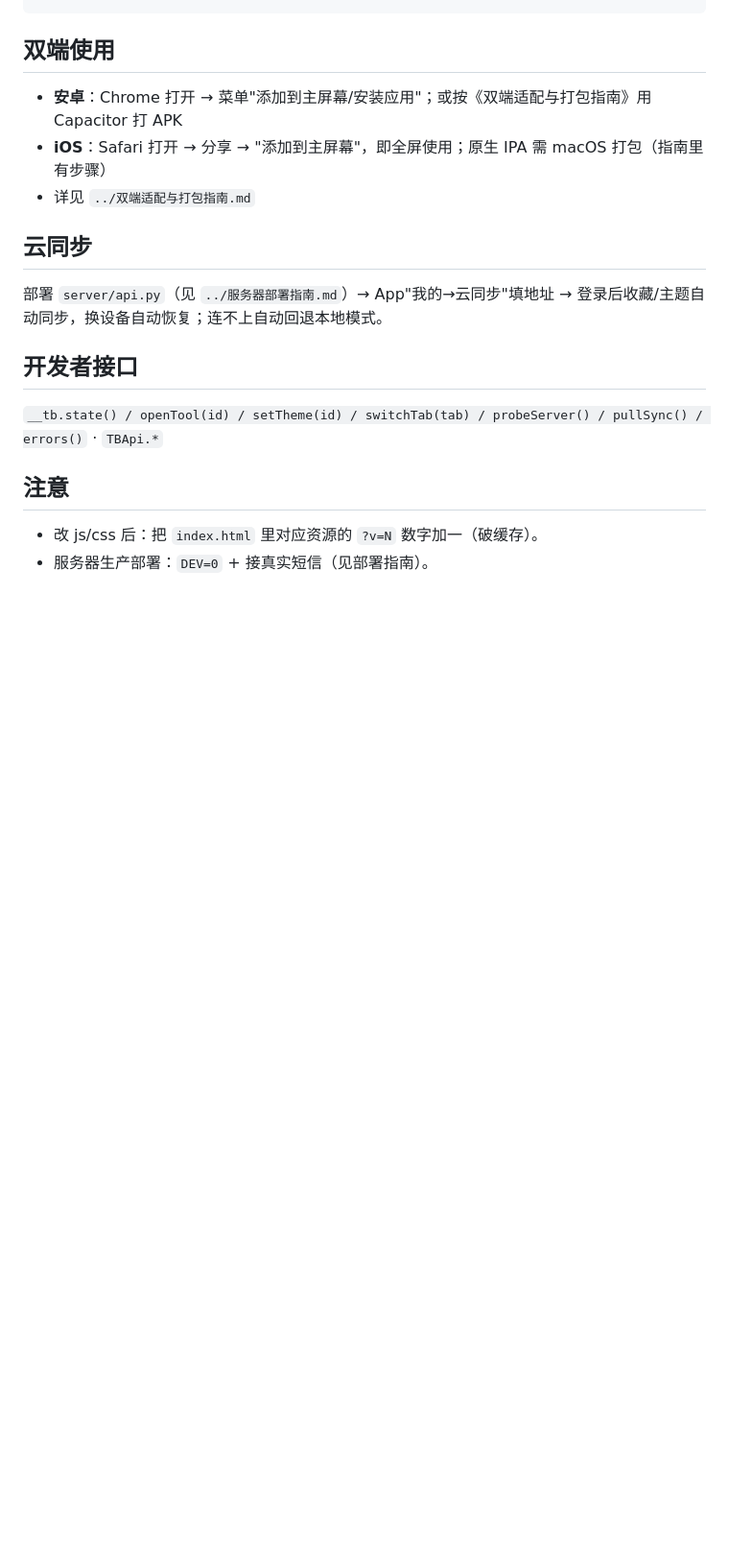
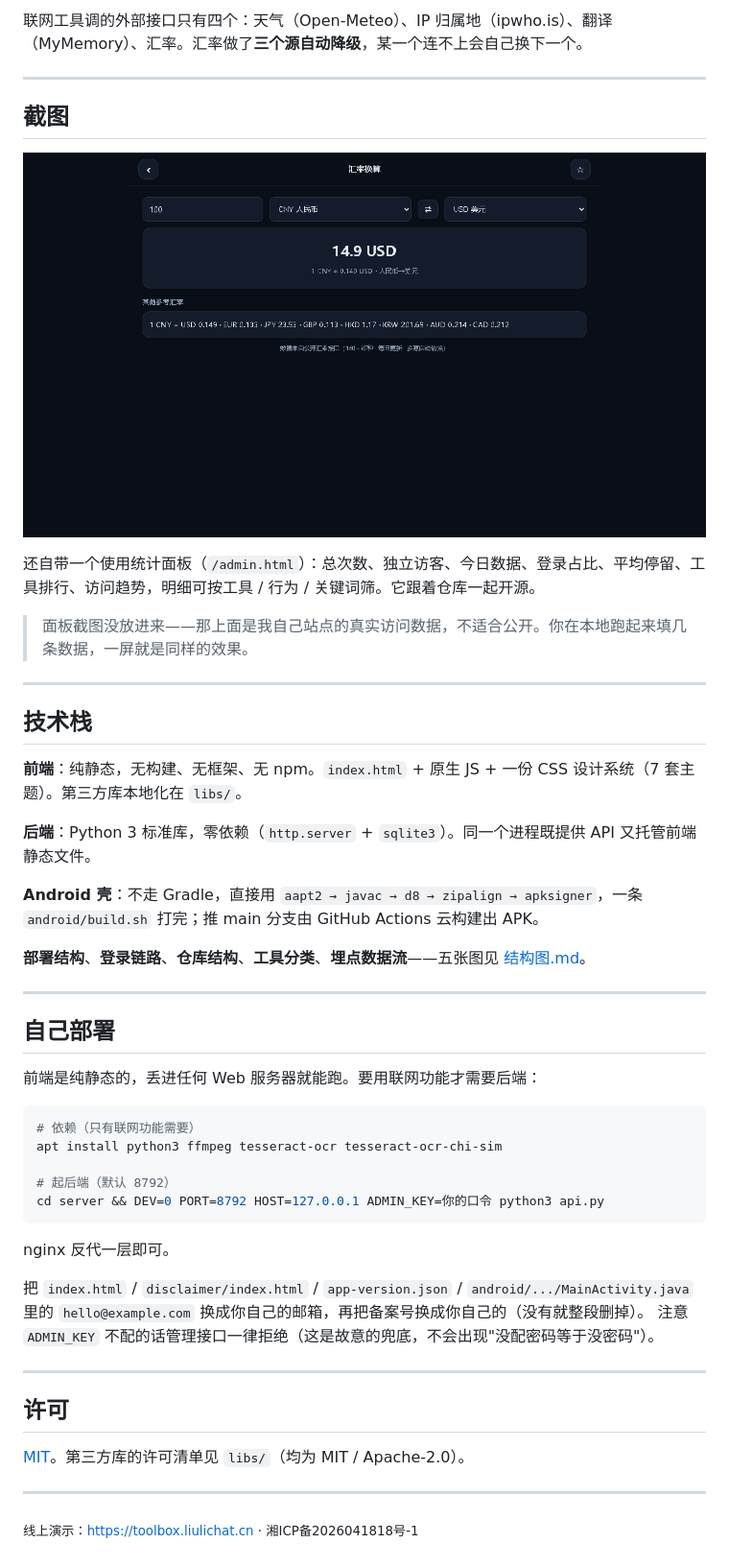
Before and after one commit to 1810960244/liuli-toolbox, a Markdown page: README.md, the part around one of its changes. Shown at 96% size. GitHub-like rendering; pictures changed too: screenshots/02-fx.png (added); blank space fills up the shorter version.

````diff
--- a/README.md
+++ b/README.md
@@ -50,16 +55,52 @@ tools/make_icons.py                           图标生成脚本
+联网工具调的外部接口只有四个：天气（Open-Meteo）、IP 归属地（ipwho.is）、翻译（MyMemory）、汇率。汇率做了**三个源自动降级**，某一个连不上会自己换下一个。
+
+---
+
+## 截图
+
+![汇率换算](screenshots/02-fx.png)
+
+还自带一个使用统计面板（`/admin.html`）：总次数、独立访客、今日数据、登录占比、平均停留、工具排行、访问趋势，明细可按工具 / 行为 / 关键词筛。它跟着仓库一起开源。
+
+> 面板截图没放进来——那上面是我自己站点的真实访问数据，不适合公开。你在本地跑起来填几条数据，一屏就是同样的效果。
+
+---
+
+## 技术栈
+
+**前端**：纯静态，无构建、无框架、无 npm。`index.html` + 原生 JS + 一份 CSS 设计系统（7 套主题）。第三方库本地化在 `libs/`。
+
+**后端**：Python 3 标准库，零依赖（`http.server` + `sqlite3`）。同一个进程既提供 API 又托管前端静态文件。
+
+**Android 壳**：不走 Gradle，直接用 `aapt2 → javac → d8 → zipalign → apksigner`，一条 `android/build.sh` 打完；推 main 分支由 GitHub Actions 云构建出 APK。
+
+**部署结构**、**登录链路**、**仓库结构**、**工具分类**、**埋点数据流**——五张图见 [结构图.md](结构图.md)。
+
+---
+
+## 自己部署
+
+前端是纯静态的，丢进任何 Web 服务器就能跑。要用联网功能才需要后端：
+
+```bash
+# 依赖（只有联网功能需要）
+apt install python3 ffmpeg tesseract-ocr tesseract-ocr-chi-sim
+
+# 起后端（默认 8792）
+cd server && DEV=0 PORT=8792 HOST=127.0.0.1 ADMIN_KEY=你的口令 python3 api.py
 ```
 
-## 双端使用
-- **安卓**：Chrome 打开 → 菜单"添加到主屏幕/安装应用"；或按《双端适配与打包指南》用 Capacitor 打 APK
-- **iOS**：Safari 打开 → 分享 → "添加到主屏幕"，即全屏使用；原生 IPA 需 macOS 打包（指南里有步骤）
-- 详见 `../双端适配与打包指南.md`
+nginx 反代一层即可。
 
-## 云同步
-部署 `server/api.py`（见 `../服务器部署指南.md`）→ App"我的→云同步"填地址 → 登录后收藏/主题自动同步，换设备自动恢复；连不上自动回退本地模式。
+把 `index.html` / `disclaimer/index.html` / `app-version.json` / `android/.../MainActivity.java` 里的 `hello@example.com` 换成你自己的邮箱，再把备案号换成你自己的（没有就整段删掉）。
+注意 `ADMIN_KEY` 不配的话管理接口一律拒绝（这是故意的兜底，不会出现"没配密码等于没密码"）。
 
-## 开发者接口
-`__tb.state() / openTool(id) / setTheme(id) / switchTab(tab) / probeServer() / pullSync() / errors()` · `TBApi.*`
+---
 
-## 注意
-- 改 js/css 后：把 `index.html` 里对应资源的 `?v=N` 数字加一（破缓存）。
-- 服务器生产部署：`DEV=0` + 接真实短信（见部署指南）。
+## 许可
+
+[MIT](LICENSE)。第三方库的许可清单见 `libs/`（均为 MIT / Apache-2.0）。
+
+---
+
+<sub>线上演示：<https://toolbox.liulichat.cn> · 湘ICP备2026041818号-1</sub>
````
Also changed, not shown: other parts of README.md (+44 -39 lines), android/README.md (+7 -4 lines), docs/架构.md (added, +166 -0 lines), screenshots/01-home.png (added), 9 other files.
